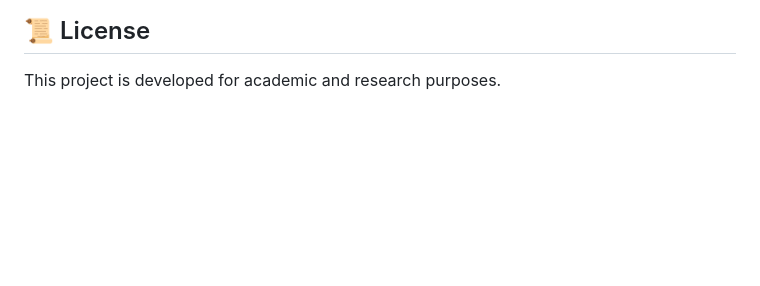
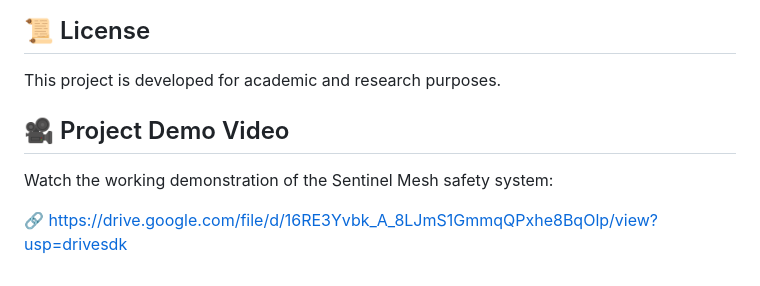
Before and after one commit to bipladipsaha/Sentinel-Mesh-The-offline-Guardian, a Markdown page: README.md, the part around the change. Drawn GitHub-style; blank space fills up the shorter version.

Commit message:
Add project demo video link to README

```diff
--- a/README.md
+++ b/README.md
@@ -132,3 +132,10 @@ This project was developed by:
 ## 📜 License
 
 This project is developed for academic and research purposes.
+
+
+## 🎥 Project Demo Video
+
+Watch the working demonstration of the Sentinel Mesh safety system:
+
+🔗 https://drive.google.com/file/d/16RE3Yvbk_A_8LJmS1GmmqQPxhe8BqOlp/view?usp=drivesdk
```
